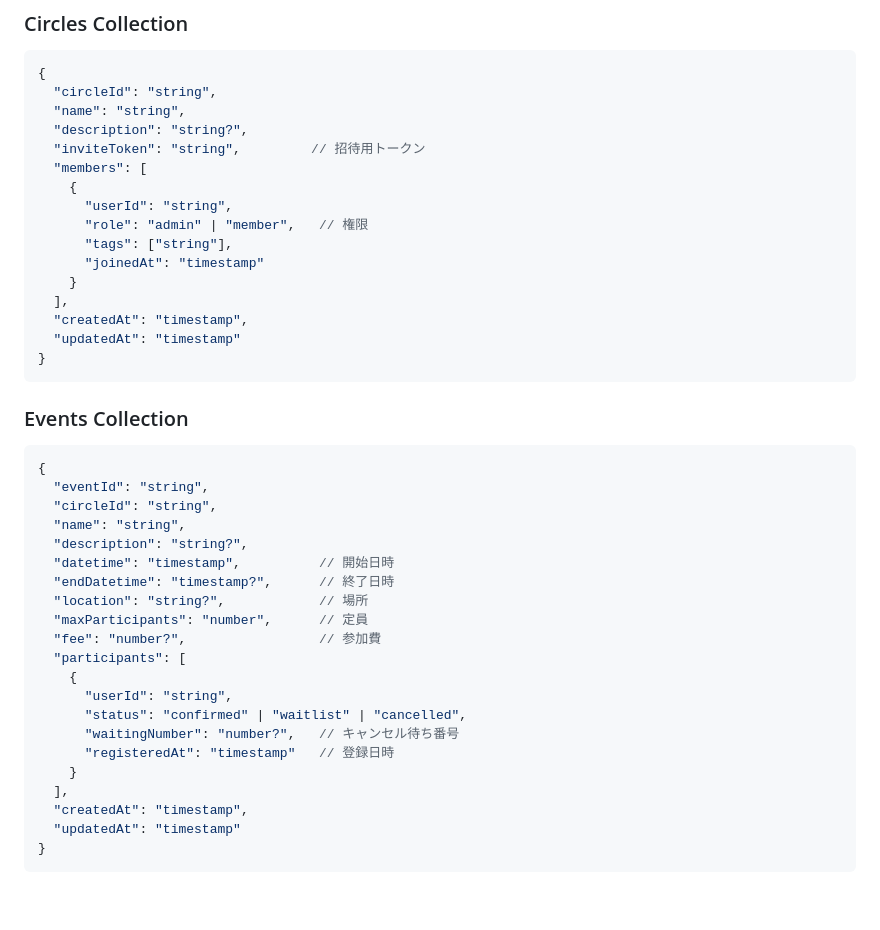
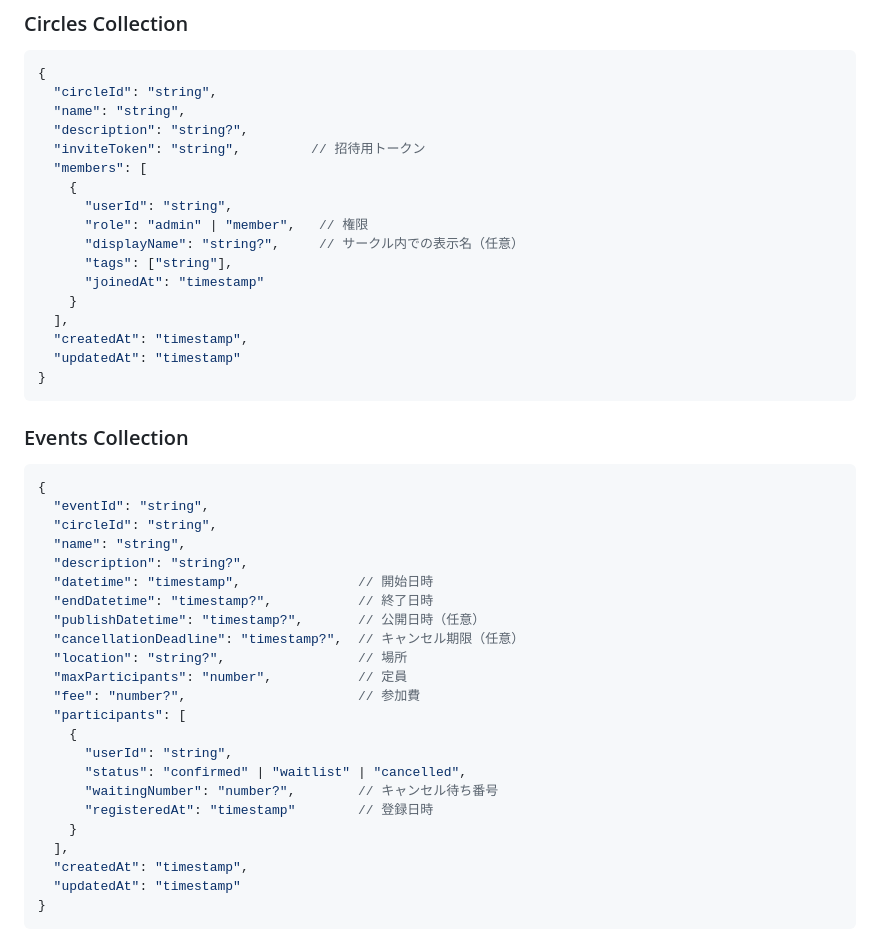
Before and after one commit to koheikameyama/Circlet, a Markdown page: README.md, the part around one of its changes. Rendered like a GitHub page; blank space fills up the shorter version.

```diff
--- a/README.md
+++ b/README.md
@@ -211,6 +229,7 @@ flutter run -d android
     {
       "userId": "string",
       "role": "admin" | "member",   // 権限
+      "displayName": "string?",     // サークル内での表示名（任意）
       "tags": ["string"],
       "joinedAt": "timestamp"
     }
@@ -228,17 +247,19 @@ flutter run -d android
   "circleId": "string",
   "name": "string",
   "description": "string?",
-  "datetime": "timestamp",          // 開始日時
-  "endDatetime": "timestamp?",      // 終了日時
-  "location": "string?",            // 場所
-  "maxParticipants": "number",      // 定員
-  "fee": "number?",                 // 参加費
+  "datetime": "timestamp",               // 開始日時
+  "endDatetime": "timestamp?",           // 終了日時
+  "publishDatetime": "timestamp?",       // 公開日時（任意）
+  "cancellationDeadline": "timestamp?",  // キャンセル期限（任意）
+  "location": "string?",                 // 場所
+  "maxParticipants": "number",           // 定員
+  "fee": "number?",                      // 参加費
   "participants": [
     {
       "userId": "string",
       "status": "confirmed" | "waitlist" | "cancelled",
-      "waitingNumber": "number?",   // キャンセル待ち番号
-      "registeredAt": "timestamp"   // 登録日時
+      "waitingNumber": "number?",        // キャンセル待ち番号
+      "registeredAt": "timestamp"        // 登録日時
     }
   ],
   "createdAt": "timestamp",
```
Also changed, not shown: other parts of README.md (+19 -1 lines).
